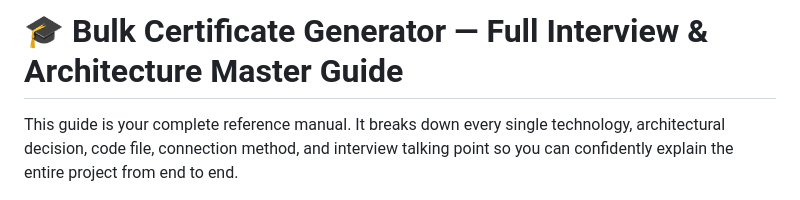
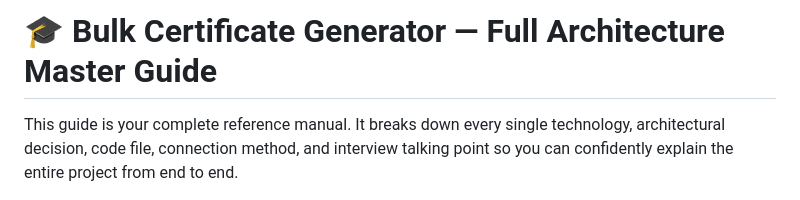
Before and after one commit to siddharthq26/Bulk_Certificate_Generator, a Markdown page: Detailed.md, the part around the change. GitHub-like rendering.

```diff
--- a/Detailed.md
+++ b/Detailed.md
@@ -1,4 +1,4 @@
-# 🎓 Bulk Certificate Generator — Full Interview & Architecture Master Guide
+# 🎓 Bulk Certificate Generator — Full Architecture Master Guide
 
 This guide is your complete reference manual. It breaks down every single technology, architectural decision, code file, connection method, and interview talking point so you can confidently explain the entire project from end to end.
 
```
